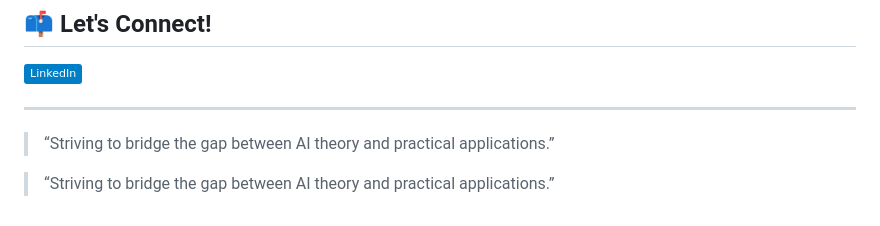
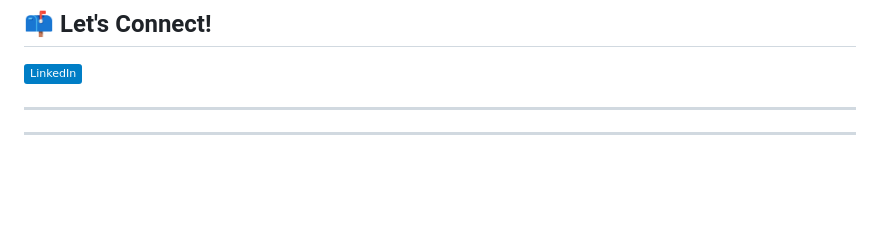
Before and after one commit to Akashbakshi99/Akashbakshi99, a Markdown page: README.md, the part around the change. Drawn GitHub-style; badges without logos; blank space fills up the shorter version.

```diff
--- a/README.md
+++ b/README.md
@@ -68,8 +68,4 @@ Here are some projects I’m proud of:
 [![LinkedIn](https://img.shields.io/badge/LinkedIn-blue?logo=linkedin&logoColor=white)](https://www.linkedin.com/in/akash-bakshi-6ba5b2327/)
 
 ---
-
-> “Striving to bridge the gap between AI theory and practical applications.”
-
-
-> “Striving to bridge the gap between AI theory and practical applications.”
+---
```
